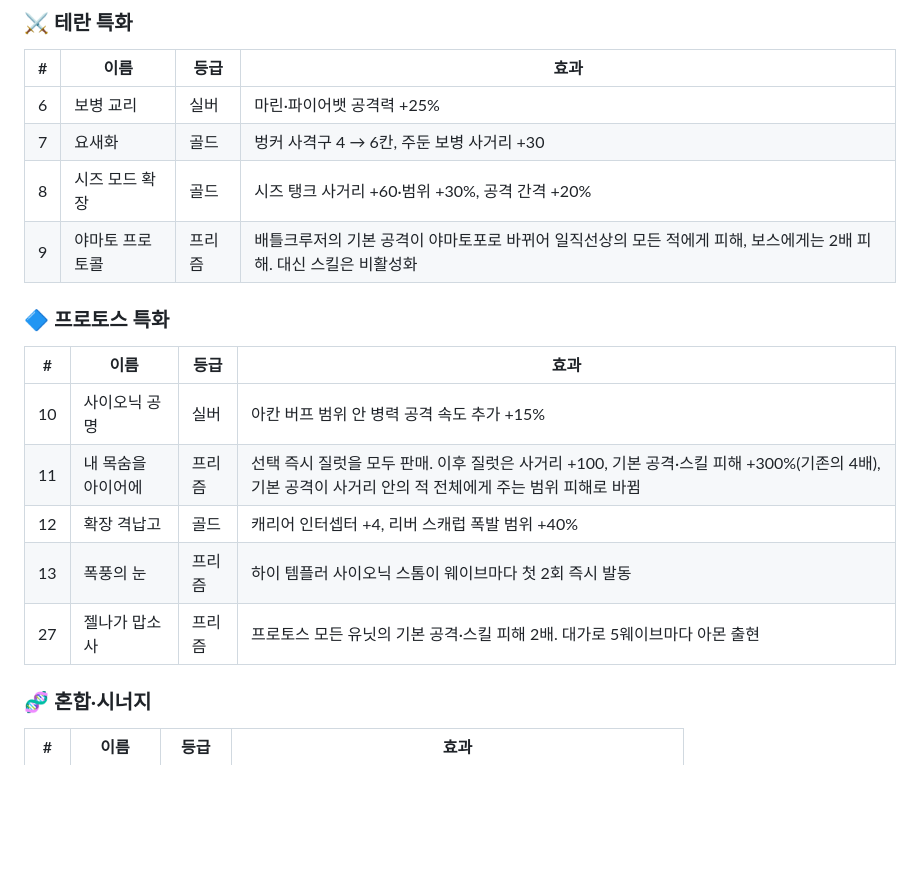
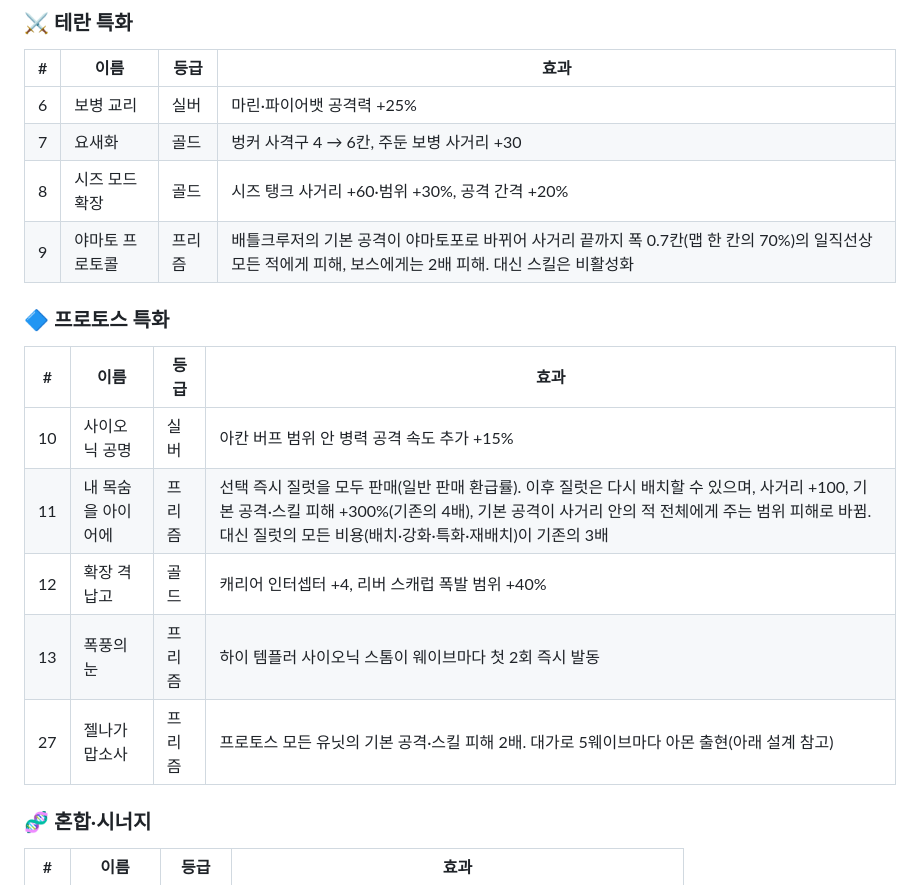
Before and after one commit to Park-jong/defense, a Markdown page: docs/augments.md, the part around one of its changes. Rendered like a GitHub page; blank space fills up the shorter version.

```diff
--- a/docs/augments.md
+++ b/docs/augments.md
@@ -28,16 +38,16 @@
 | 6 | 보병 교리 | 실버 | 마린·파이어뱃 공격력 +25% |
 | 7 | 요새화 | 골드 | 벙커 사격구 4 → 6칸, 주둔 보병 사거리 +30 |
 | 8 | 시즈 모드 확장 | 골드 | 시즈 탱크 사거리 +60·범위 +30%, 공격 간격 +20% |
-| 9 | 야마토 프로토콜 | 프리즘 | 배틀크루저의 기본 공격이 야마토포로 바뀌어 일직선상의 모든 적에게 피해, 보스에게는 2배 피해. 대신 스킬은 비활성화 |
+| 9 | 야마토 프로토콜 | 프리즘 | 배틀크루저의 기본 공격이 야마토포로 바뀌어 사거리 끝까지 폭 0.7칸(맵 한 칸의 70%)의 일직선상 모든 적에게 피해, 보스에게는 2배 피해. 대신 스킬은 비활성화 |
 
 ### 🔷 프로토스 특화
 | # | 이름 | 등급 | 효과 |
 |---|---|---|---|
 | 10 | 사이오닉 공명 | 실버 | 아칸 버프 범위 안 병력 공격 속도 추가 +15% |
-| 11 | 내 목숨을 아이어에 | 프리즘 | 선택 즉시 질럿을 모두 판매. 이후 질럿은 사거리 +100, 기본 공격·스킬 피해 +300%(기존의 4배), 기본 공격이 사거리 안의 적 전체에게 주는 범위 피해로 바뀜 |
+| 11 | 내 목숨을 아이어에 | 프리즘 | 선택 즉시 질럿을 모두 판매(일반 판매 환급률). 이후 질럿은 다시 배치할 수 있으며, 사거리 +100, 기본 공격·스킬 피해 +300%(기존의 4배), 기본 공격이 사거리 안의 적 전체에게 주는 범위 피해로 바뀜. 대신 질럿의 모든 비용(배치·강화·특화·재배치)이 기존의 3배 |
 | 12 | 확장 격납고 | 골드 | 캐리어 인터셉터 +4, 리버 스캐럽 폭발 범위 +40% |
 | 13 | 폭풍의 눈 | 프리즘 | 하이 템플러 사이오닉 스톰이 웨이브마다 첫 2회 즉시 발동 |
-| 27 | 젤나가 맙소사 | 프리즘 | 프로토스 모든 유닛의 기본 공격·스킬 피해 2배. 대가로 5웨이브마다 아몬 출현 |
+| 27 | 젤나가 맙소사 | 프리즘 | 프로토스 모든 유닛의 기본 공격·스킬 피해 2배. 대가로 5웨이브마다 아몬 출현(아래 설계 참고) |
 
 ### 🧬 혼합·시너지
 | # | 이름 | 등급 | 효과 |
```
Also changed, not shown: other parts of docs/augments.md (+23 -9 lines).
